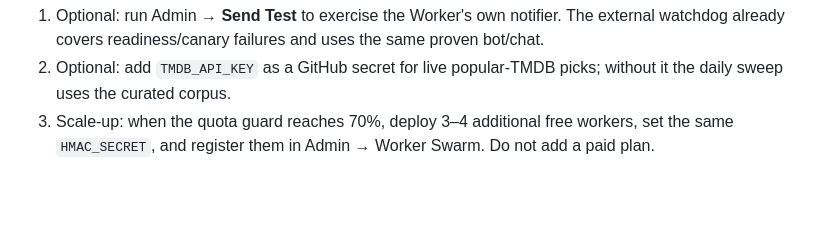
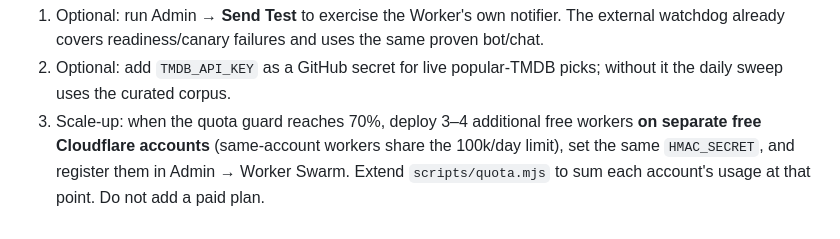
Before and after one commit to shreyash7854/vidlyte, a Markdown page: cloudflare-worker/ENV_TODO.md, the part around the change. Rendered like a GitHub page; blank space fills up the shorter version.

```diff
--- a/cloudflare-worker/ENV_TODO.md
+++ b/cloudflare-worker/ENV_TODO.md
@@ -69,5 +69,7 @@ Still open (non-blocking):
 2. Optional: add `TMDB_API_KEY` as a GitHub secret for live popular-TMDB picks;
    without it the daily sweep uses the curated corpus.
 3. Scale-up: when the quota guard reaches 70%, deploy 3–4 additional free
-   workers, set the same `HMAC_SECRET`, and register them in Admin → Worker
-   Swarm. Do not add a paid plan.
+   workers **on separate free Cloudflare accounts** (same-account workers share
+   the 100k/day limit), set the same `HMAC_SECRET`, and register them in
+   Admin → Worker Swarm. Extend `scripts/quota.mjs` to sum each account's usage
+   at that point. Do not add a paid plan.
```
Also changed, not shown: cloudflare-worker/LAUNCH_CHECKLIST.md (+15 -6 lines).
